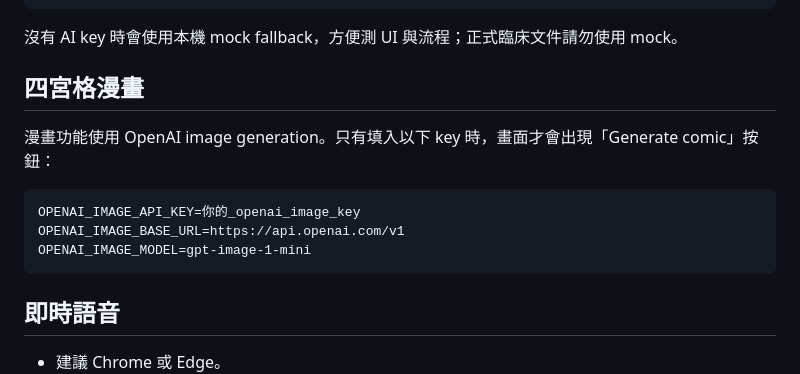
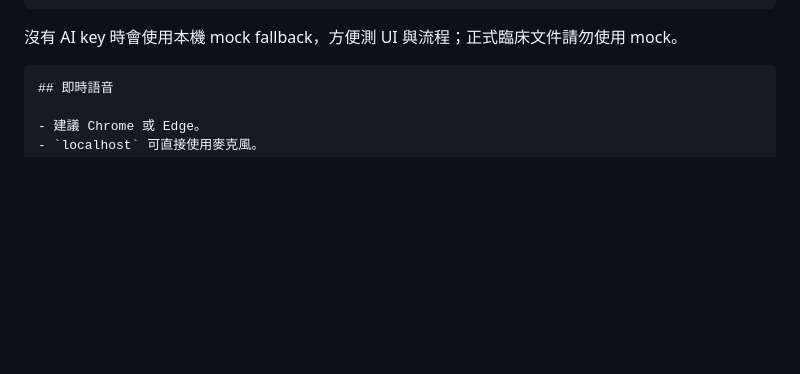
Before and after one commit to howardtuan/OpenPediCare, a Markdown page: README.zh-TW.md, the part around the change. Rendered like a GitHub page; blank space fills up the shorter version.

````diff
--- a/README.zh-TW.md
+++ b/README.zh-TW.md
@@ -61,14 +61,6 @@ OPENAI_CHAT_MODEL=gpt-5.4-mini
 
 沒有 AI key 時會使用本機 mock fallback，方便測 UI 與流程；正式臨床文件請勿使用 mock。
 
-## 四宮格漫畫
-
-漫畫功能使用 OpenAI image generation。只有填入以下 key 時，畫面才會出現「Generate comic」按鈕：
-
-```text
-OPENAI_IMAGE_API_KEY=你的_openai_image_key
-OPENAI_IMAGE_BASE_URL=https://api.openai.com/v1
-OPENAI_IMAGE_MODEL=gpt-image-1-mini
 ```
 ## 即時語音
 
````
